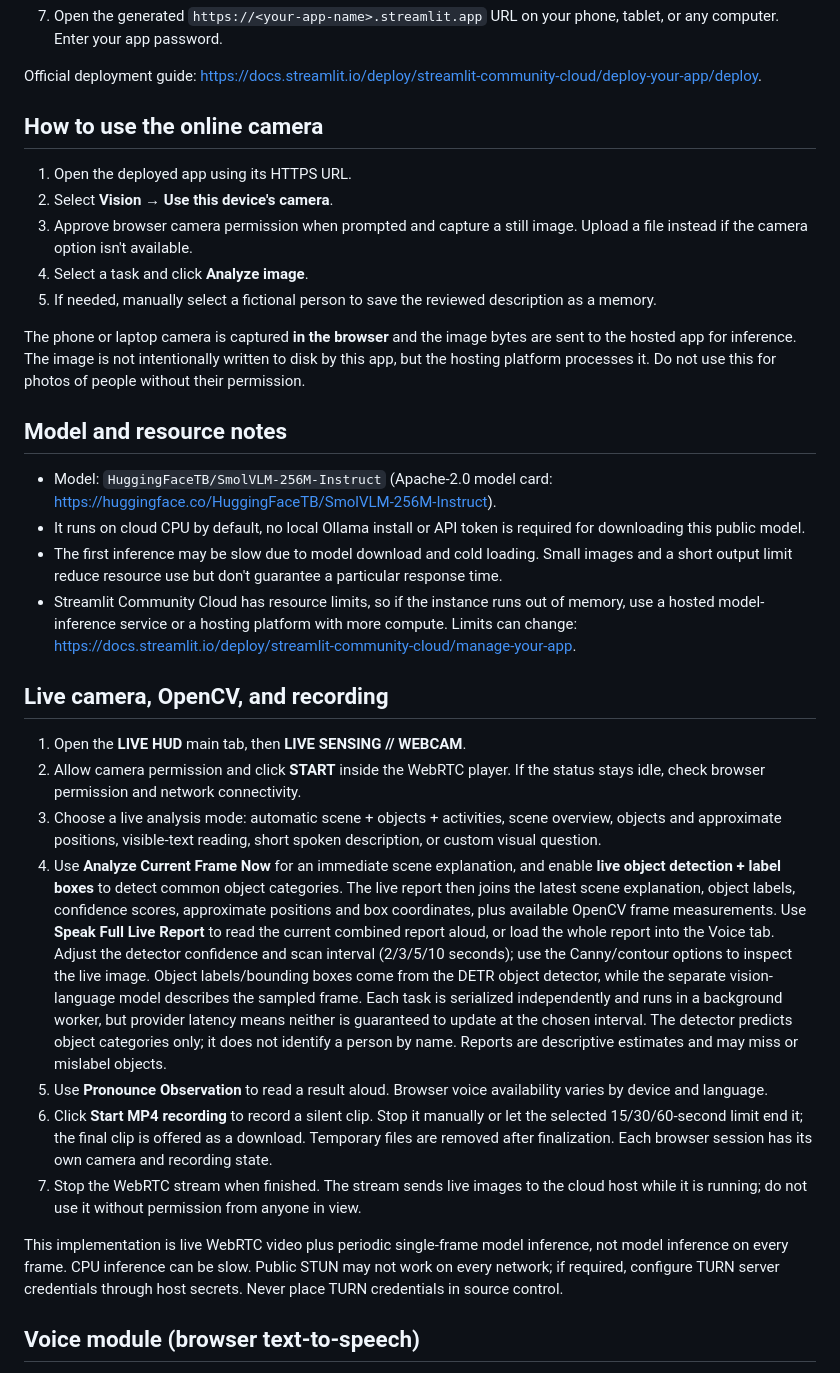
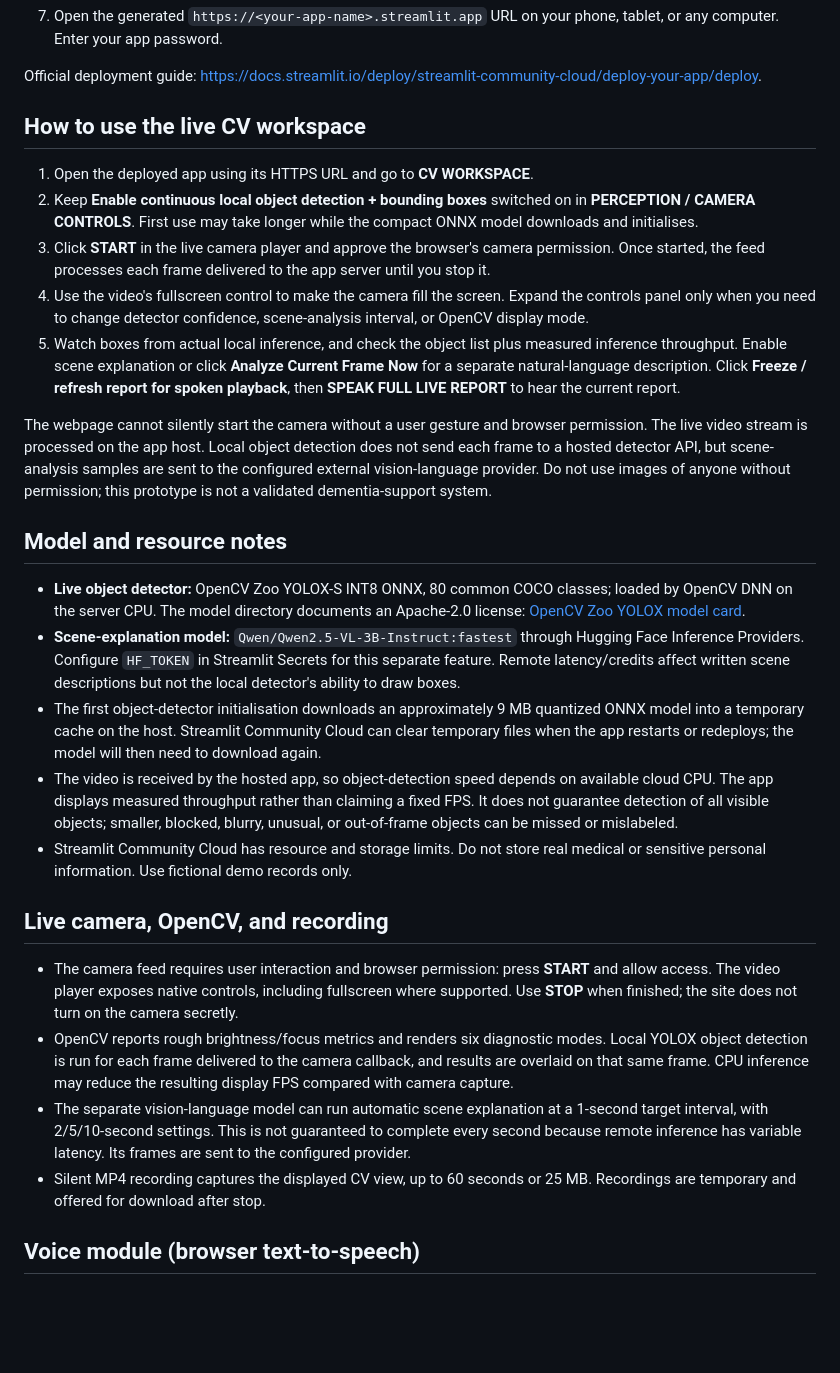
Before and after one commit to esajitesh-svg/vision-quest-burger, a Markdown page: README.md, the part around one of its changes. Drawn GitHub-style; blank space fills up the shorter version.

Commit message:
Document per-frame local detector and full-screen camera workspace

```diff
--- a/README.md
+++ b/README.md
@@ -41,34 +41,29 @@ This is a **cloud-deployment edition** of VisionQuest. The Streamlit app does no
 
 Official deployment guide: <https://docs.streamlit.io/deploy/streamlit-community-cloud/deploy-your-app/deploy>.
 
-## How to use the online camera
+## How to use the live CV workspace
 
-1. Open the deployed app using its HTTPS URL.
-2. Select **Vision** → **Use this device's camera**.
-3. Approve browser camera permission when prompted and capture a still image. Upload a file instead if the camera option isn't available.
-4. Select a task and click **Analyze image**.
-5. If needed, manually select a fictional person to save the reviewed description as a memory.
+1. Open the deployed app using its HTTPS URL and go to **CV WORKSPACE**.
+2. Keep **Enable continuous local object detection + bounding boxes** switched on in **PERCEPTION / CAMERA CONTROLS**. First use may take longer while the compact ONNX model downloads and initialises.
+3. Click **START** in the live camera player and approve the browser's camera permission. Once started, the feed processes each frame delivered to the app server until you stop it.
+4. Use the video's fullscreen control to make the camera fill the screen. Expand the controls panel only when you need to change detector confidence, scene-analysis interval, or OpenCV display mode.
+5. Watch boxes from actual local inference, and check the object list plus measured inference throughput. Enable scene explanation or click **Analyze Current Frame Now** for a separate natural-language description. Click **Freeze / refresh report for spoken playback**, then **SPEAK FULL LIVE REPORT** to hear the current report.
 
-The phone or laptop camera is captured **in the browser** and the image bytes are sent to the hosted app for inference. The image is not intentionally written to disk by this app, but the hosting platform processes it. Do not use this for photos of people without their permission.
+The webpage cannot silently start the camera without a user gesture and browser permission. The live video stream is processed on the app host. Local object detection does not send each frame to a hosted detector API, but scene-analysis samples are sent to the configured external vision-language provider. Do not use images of anyone without permission; this prototype is not a validated dementia-support system.
 
 ## Model and resource notes
 
-- Model: `HuggingFaceTB/SmolVLM-256M-Instruct` (Apache-2.0 model card: <https://huggingface.co/HuggingFaceTB/SmolVLM-256M-Instruct>).
-- It runs on cloud CPU by default, no local Ollama install or API token is required for downloading this public model.
-- The first inference may be slow due to model download and cold loading. Small images and a short output limit reduce resource use but don't guarantee a particular response time.
-- Streamlit Community Cloud has resource limits, so if the instance runs out of memory, use a hosted model-inference service or a hosting platform with more compute. Limits can change: <https://docs.streamlit.io/deploy/streamlit-community-cloud/manage-your-app>.
-
+- **Live object detector:** OpenCV Zoo YOLOX-S INT8 ONNX, 80 common COCO classes; loaded by OpenCV DNN on the server CPU. The model directory documents an Apache-2.0 license: [OpenCV Zoo YOLOX model card](https://huggingface.co/opencv/opencv_zoo/tree/main/models/object_detection_yolox).
+- **Scene-explanation model:** `Qwen/Qwen2.5-VL-3B-Instruct:fastest` through Hugging Face Inference Providers. Configure `HF_TOKEN` in Streamlit Secrets for this separate feature. Remote latency/credits affect written scene descriptions but not the local detector's ability to draw boxes.
+- The first object-detector initialisation downloads an approximately 9 MB quantized ONNX model into a temporary cache on the host. Streamlit Community Cloud can clear temporary files when the app restarts or redeploys; the model will then need to download again.
+- The video is received by the hosted app, so object-detection speed depends on available cloud CPU. The app displays measured throughput rather than claiming a fixed FPS. It does not guarantee detection of all visible objects; smaller, blocked, blurry, unusual, or out-of-frame objects can be missed or mislabeled.
+- Streamlit Community Cloud has resource and storage limits. Do not store real medical or sensitive personal information. Use fictional demo records only.
 ## Live camera, OpenCV, and recording
 
-1. Open the **LIVE HUD** main tab, then **LIVE SENSING // WEBCAM**.
-2. Allow camera permission and click **START** inside the WebRTC player. If the status stays idle, check browser permission and network connectivity.
-3. Choose a live analysis mode: automatic scene + objects + activities, scene overview, objects and approximate positions, visible-text reading, short spoken description, or custom visual question.
-4. Use **Analyze Current Frame Now** for an immediate scene explanation, and enable **live object detection + label boxes** to detect common object categories. The live report then joins the latest scene explanation, object labels, confidence scores, approximate positions and box coordinates, plus available OpenCV frame measurements. Use **Speak Full Live Report** to read the current combined report aloud, or load the whole report into the Voice tab. Adjust the detector confidence and scan interval (2/3/5/10 seconds); use the Canny/contour options to inspect the live image. Object labels/bounding boxes come from the DETR object detector, while the separate vision-language model describes the sampled frame. Each task is serialized independently and runs in a background worker, but provider latency means neither is guaranteed to update at the chosen interval. The detector predicts object categories only; it does not identify a person by name. Reports are descriptive estimates and may miss or mislabel objects.
-5. Use **Pronounce Observation** to read a result aloud. Browser voice availability varies by device and language.
-6. Click **Start MP4 recording** to record a silent clip. Stop it manually or let the selected 15/30/60-second limit end it; the final clip is offered as a download. Temporary files are removed after finalization. Each browser session has its own camera and recording state.
-5. Stop the WebRTC stream when finished. The stream sends live images to the cloud host while it is running; do not use it without permission from anyone in view.
-
-This implementation is live WebRTC video plus periodic single-frame model inference, not model inference on every frame. CPU inference can be slow. Public STUN may not work on every network; if required, configure TURN server credentials through host secrets. Never place TURN credentials in source control.
+- The camera feed requires user interaction and browser permission: press **START** and allow access. The video player exposes native controls, including fullscreen where supported. Use **STOP** when finished; the site does not turn on the camera secretly.
+- OpenCV reports rough brightness/focus metrics and renders six diagnostic modes. Local YOLOX object detection is run for each frame delivered to the camera callback, and results are overlaid on that same frame. CPU inference may reduce the resulting display FPS compared with camera capture.
+- The separate vision-language model can run automatic scene explanation at a 1-second target interval, with 2/5/10-second settings. This is not guaranteed to complete every second because remote inference has variable latency. Its frames are sent to the configured provider.
+- Silent MP4 recording captures the displayed CV view, up to 60 seconds or 25 MB. Recordings are temporary and offered for download after stop.
 
 ## Voice module (browser text-to-speech)
 
```
Also changed, not shown: other parts of README.md (+3 -3 lines).
